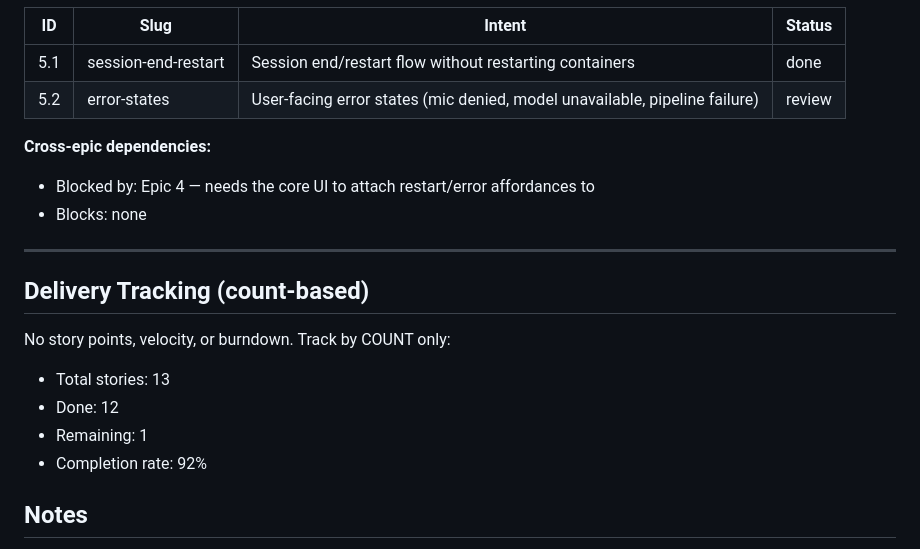
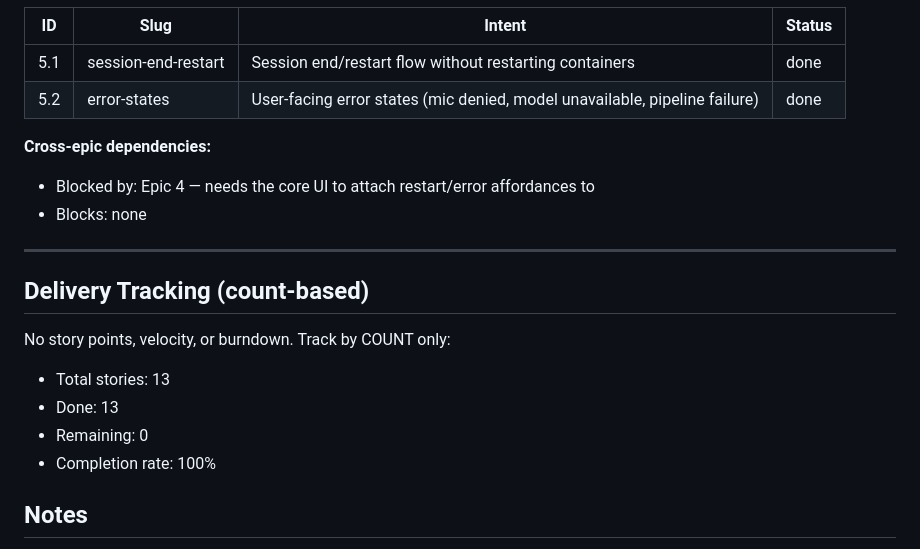
Before and after one commit to Just1bridou/selfhost-language, a Markdown page: bmad-output/epics.md, the part around the change. Rendered like a GitHub page.

```diff
--- a/bmad-output/epics.md
+++ b/bmad-output/epics.md
@@ -149,7 +149,7 @@ backend session state
 | ID | Slug | Intent | Status |
 |------|------|--------|--------|
 | 5.1 | session-end-restart | Session end/restart flow without restarting containers | done |
-| 5.2 | error-states | User-facing error states (mic denied, model unavailable, pipeline failure) | review |
+| 5.2 | error-states | User-facing error states (mic denied, model unavailable, pipeline failure) | done |
 
 **Cross-epic dependencies:**
 - Blocked by: Epic 4 — needs the core UI to attach restart/error affordances to
@@ -162,9 +162,9 @@ backend session state
 No story points, velocity, or burndown. Track by COUNT only:
 
 - Total stories: 13
-- Done: 12
-- Remaining: 1
-- Completion rate: 92%
+- Done: 13
+- Remaining: 0
+- Completion rate: 100%
 
 ## Notes
 
```
Also changed, not shown: bmad-output/decision-log.md (+10 -0 lines), bmad-output/stories/5.2.error-states.story.md (+2 -2 lines).
